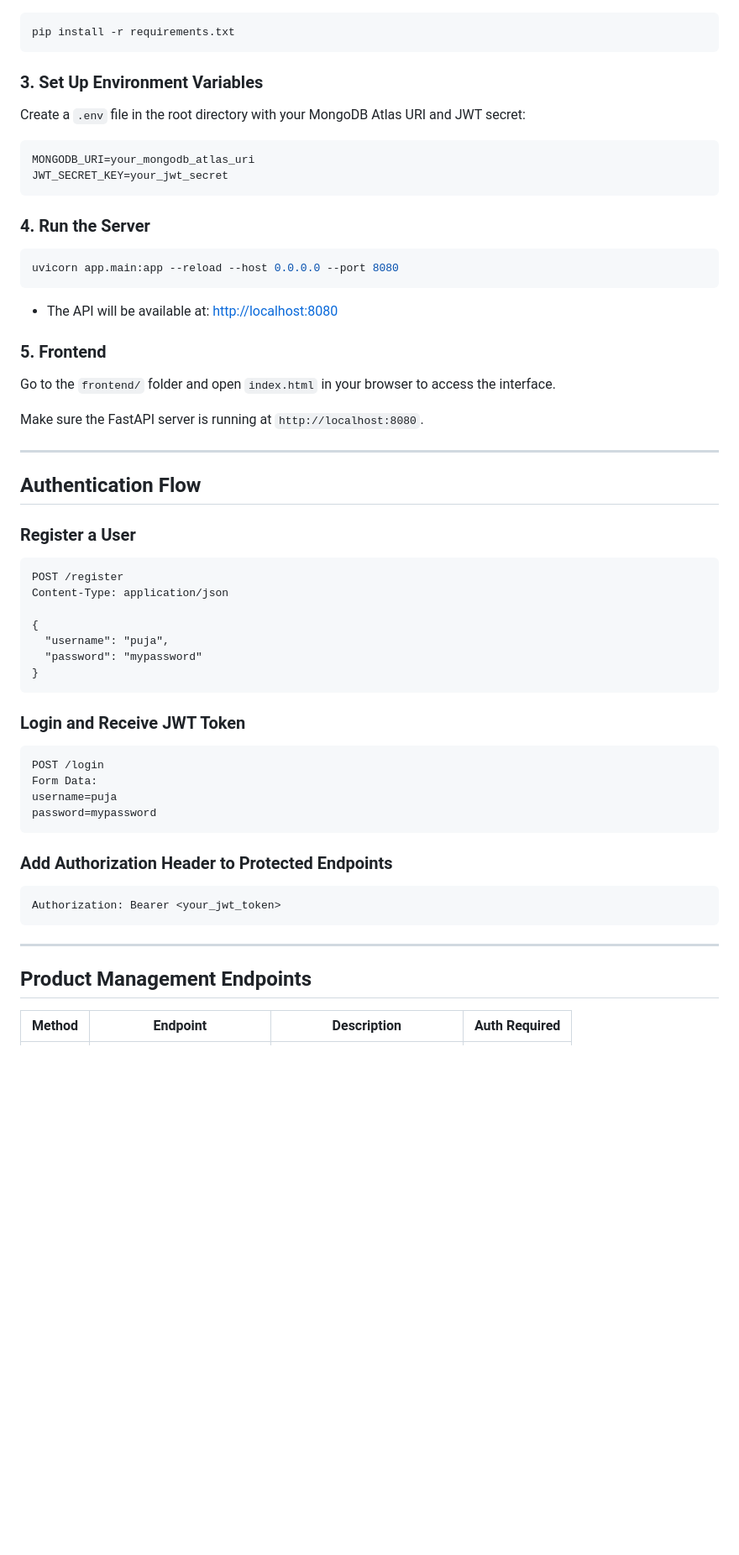
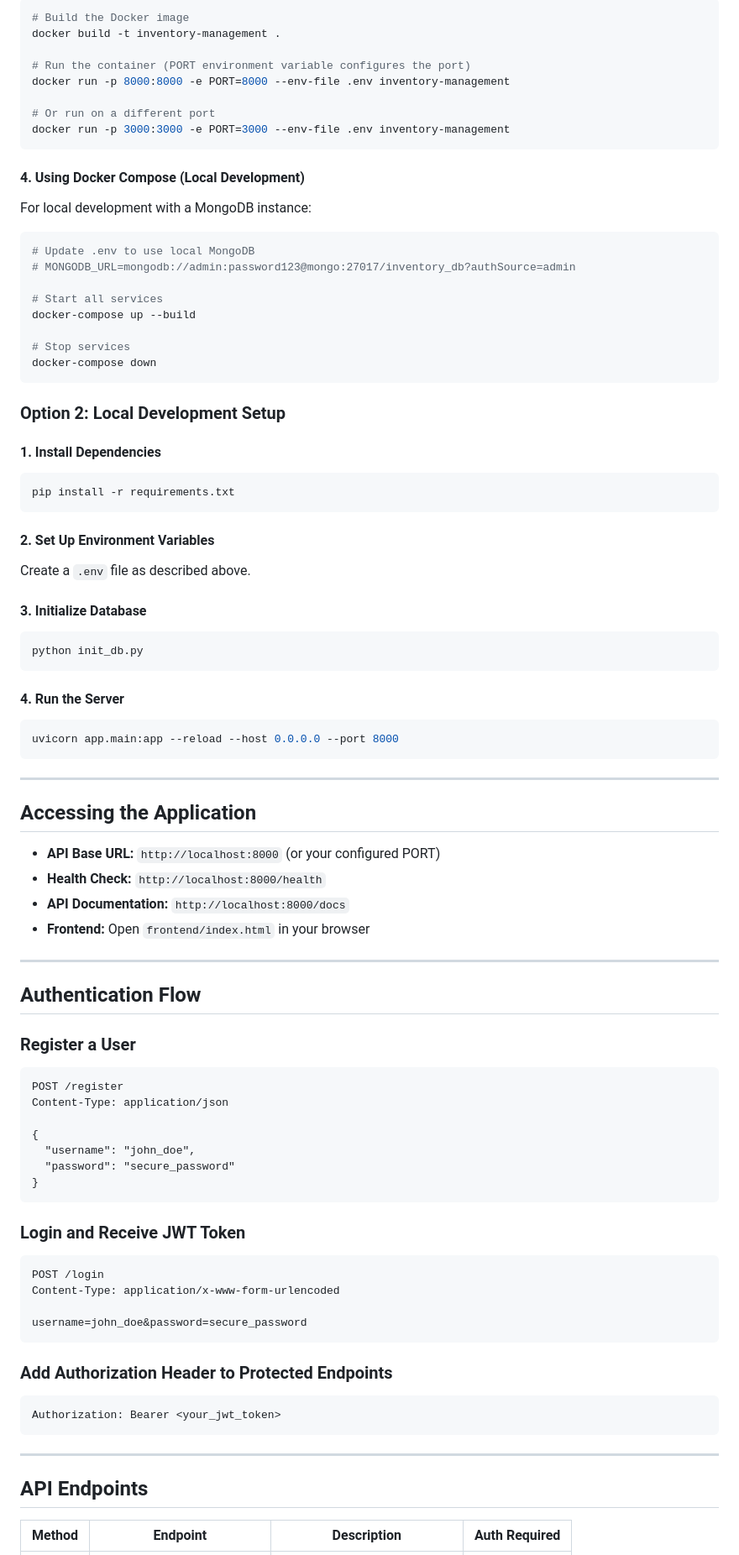
Before and after one commit to siddiq0611/fimoney_assignment, a Markdown page: README.md, the part around one of its changes. Shown at 84% size. GitHub-like rendering; blank space fills up the shorter version.

````diff
--- a/README.md
+++ b/README.md
@@ -62,29 +85,61 @@ cd f1money_assignment
+```bash
+# Build the Docker image
+docker build -t inventory-management .
+
+# Run the container (PORT environment variable configures the port)
+docker run -p 8000:8000 -e PORT=8000 --env-file .env inventory-management
+
+# Or run on a different port
+docker run -p 3000:3000 -e PORT=3000 --env-file .env inventory-management
+```
+
+#### 4. **Using Docker Compose (Local Development)**
+
+For local development with a MongoDB instance:
+
+```bash
+# Update .env to use local MongoDB
+# MONGODB_URL=mongodb://admin:password123@mongo:27017/inventory_db?authSource=admin
+
+# Start all services
+docker-compose up --build
+
+# Stop services
+docker-compose down
+```
+
+### Option 2: Local Development Setup
+
+#### 1. **Install Dependencies**
 
 ```bash
 pip install -r requirements.txt
 ```
 
-### 3. **Set Up Environment Variables**
+#### 2. **Set Up Environment Variables**
 
-Create a `.env` file in the root directory with your MongoDB Atlas URI and JWT secret:
+Create a `.env` file as described above.
 
-```
-MONGODB_URI=your_mongodb_atlas_uri
-JWT_SECRET_KEY=your_jwt_secret
+#### 3. **Initialize Database**
+
+```bash
+python init_db.py
 ```
 
-### 4. **Run the Server**
+#### 4. **Run the Server**
 
 ```bash
-uvicorn app.main:app --reload --host 0.0.0.0 --port 8080
+uvicorn app.main:app --reload --host 0.0.0.0 --port 8000
 ```
-- The API will be available at: [http://localhost:8080](http://localhost:8080)
 
-### 5. **Frontend**
+---
 
-Go to the `frontend/` folder and open `index.html` in your browser to access the interface.
+## Accessing the Application
 
-Make sure the FastAPI server is running at `http://localhost:8080`.
+- **API Base URL:** `http://localhost:8000` (or your configured PORT)
+- **Health Check:** `http://localhost:8000/health`
+- **API Documentation:** `http://localhost:8000/docs`
+- **Frontend:** Open `frontend/index.html` in your browser
 
 ---
 
@@ -97,28 +152,29 @@ POST /register
 Content-Type: application/json
 
 {
-  "username": "puja",
-  "password": "mypassword"
+  "username": "john_doe",
+  "password": "secure_password"
 }
 ```
+
 ### Login and Receive JWT Token
 
 ```http
 POST /login
-Form Data:
-username=puja
-password=mypassword
+Content-Type: application/x-www-form-urlencoded
+
+username=john_doe&password=secure_password
 ```
 
 ### Add Authorization Header to Protected Endpoints
 
-```makefile
+```
 Authorization: Bearer <your_jwt_token>
 ```
 
 ---
 
-## Product Management Endpoints
+## API Endpoints
 
 | Method | Endpoint                   | Description                   | Auth Required  |
 |--------|----------------------------|-------------------------------|----------------|
````
Also changed, not shown: other parts of README.md (+186 -41 lines).
